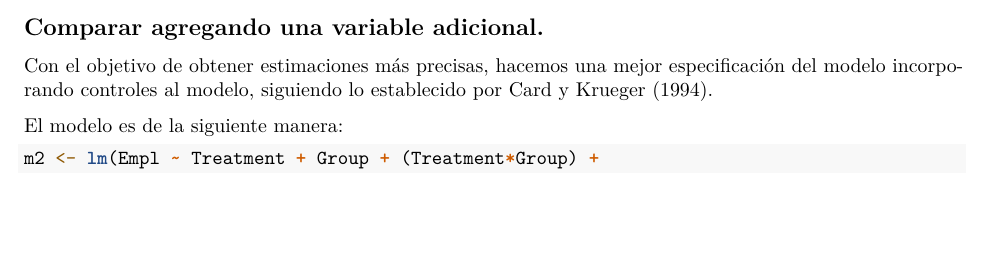
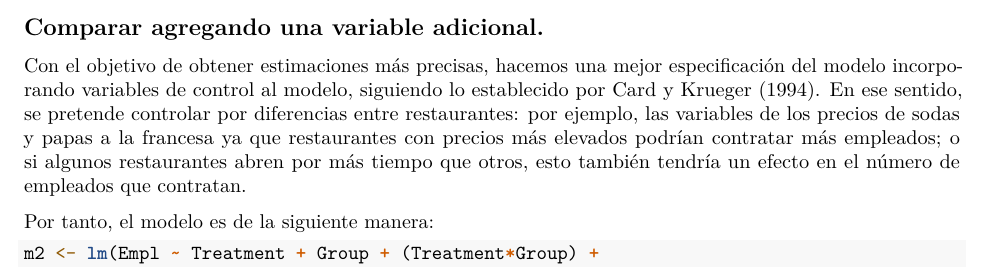
Before and after one commit to codeMariana/Diff_in_Diff_MCD, an R Markdown document (src/practica_DiD.Rmd): part of page 3 of 3, cut so that both start at the same text, the shorter picture padded with empty space. Rendered offline with R 4.5, knitr and Pandoc, then LaTeX, with nearby package versions; some code elsewhere in the file could not run offline.

Commit message:
modelo 2 con controles

````diff
--- a/src/practica_DiD.Rmd
+++ b/src/practica_DiD.Rmd
@@ -103,9 +103,9 @@ kable(m1$coefficients[4])
 
 ## Comparar agregando una variable adicional.
 
-Con el objetivo de obtener estimaciones más precisas, hacemos una mejor especificación del modelo incorporando controles al modelo, siguiendo lo establecido por Card y Krueger (1994).
+Con el objetivo de obtener estimaciones más precisas, hacemos una mejor especificación del modelo incorporando variables de control al modelo, siguiendo lo establecido por Card y Krueger (1994). En ese sentido, se pretende controlar por diferencias entre restaurantes: por ejemplo, las variables de los precios de sodas y papas a la francesa ya que restaurantes con precios más elevados podrían contratar más empleados; o si algunos restaurantes abren por más tiempo que otros, esto también tendría un efecto en el número de empleados que contratan.
 
-El modelo es de la siguiente manera:
+Por tanto, el modelo es de la siguiente manera:
 
 ```{r}
 m2 <- lm(Empl ~ Treatment + Group + (Treatment*Group) +
````
